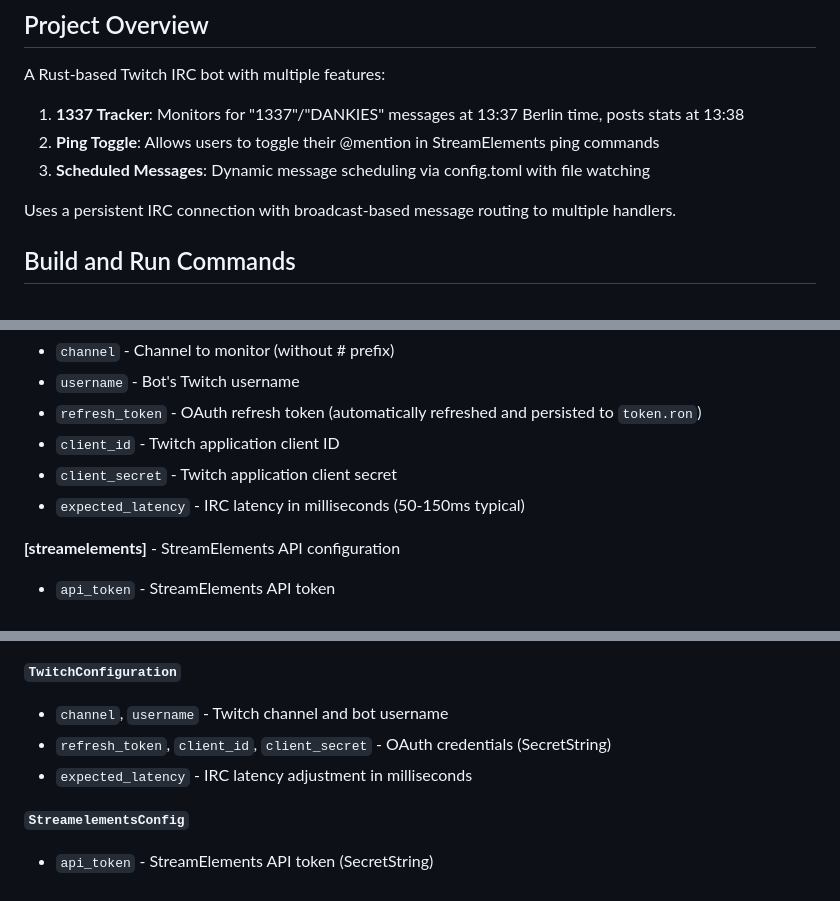
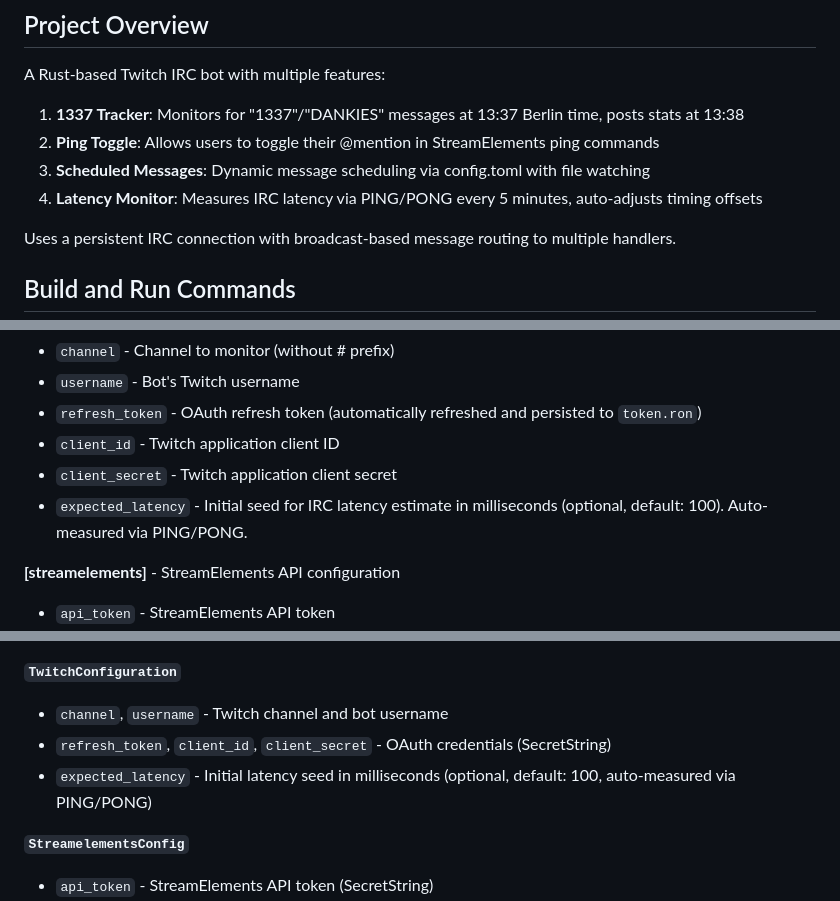
Before and after one commit to Chronophylos/twitch-1337, a Markdown page: CLAUDE.md, 3 parts joined by grey strips. GitHub-like rendering.

```diff
--- a/CLAUDE.md
+++ b/CLAUDE.md
@@ -8,6 +8,7 @@ A Rust-based Twitch IRC bot with multiple features:
 1. **1337 Tracker**: Monitors for "1337"/"DANKIES" messages at 13:37 Berlin time, posts stats at 13:38
 2. **Ping Toggle**: Allows users to toggle their @mention in StreamElements ping commands
 3. **Scheduled Messages**: Dynamic message scheduling via config.toml with file watching
+4. **Latency Monitor**: Measures IRC latency via PING/PONG every 5 minutes, auto-adjusts timing offsets
 
 Uses a persistent IRC connection with broadcast-based message routing to multiple handlers.
 
@@ -92,7 +93,7 @@ The config.toml file has three sections:
 - `refresh_token` - OAuth refresh token (automatically refreshed and persisted to `token.ron`)
 - `client_id` - Twitch application client ID
 - `client_secret` - Twitch application client secret
-- `expected_latency` - IRC latency in milliseconds (50-150ms typical)
+- `expected_latency` - Initial seed for IRC latency estimate in milliseconds (optional, default: 100). Auto-measured via PING/PONG.
 
 **[streamelements]** - StreamElements API configuration
 - `api_token` - StreamElements API token
@@ -480,7 +493,7 @@ sudo cp target/x86_64-unknown-linux-musl/release/twitch-1337 /usr/local/bin/
 **`TwitchConfiguration`**
 - `channel`, `username` - Twitch channel and bot username
 - `refresh_token`, `client_id`, `client_secret` - OAuth credentials (SecretString)
-- `expected_latency` - IRC latency adjustment in milliseconds
+- `expected_latency` - Initial latency seed in milliseconds (optional, default: 100, auto-measured via PING/PONG)
 
 **`StreamelementsConfig`**
 - `api_token` - StreamElements API token (SecretString)
```
Also changed, not shown: other parts of CLAUDE.md (+29 -0 lines).
